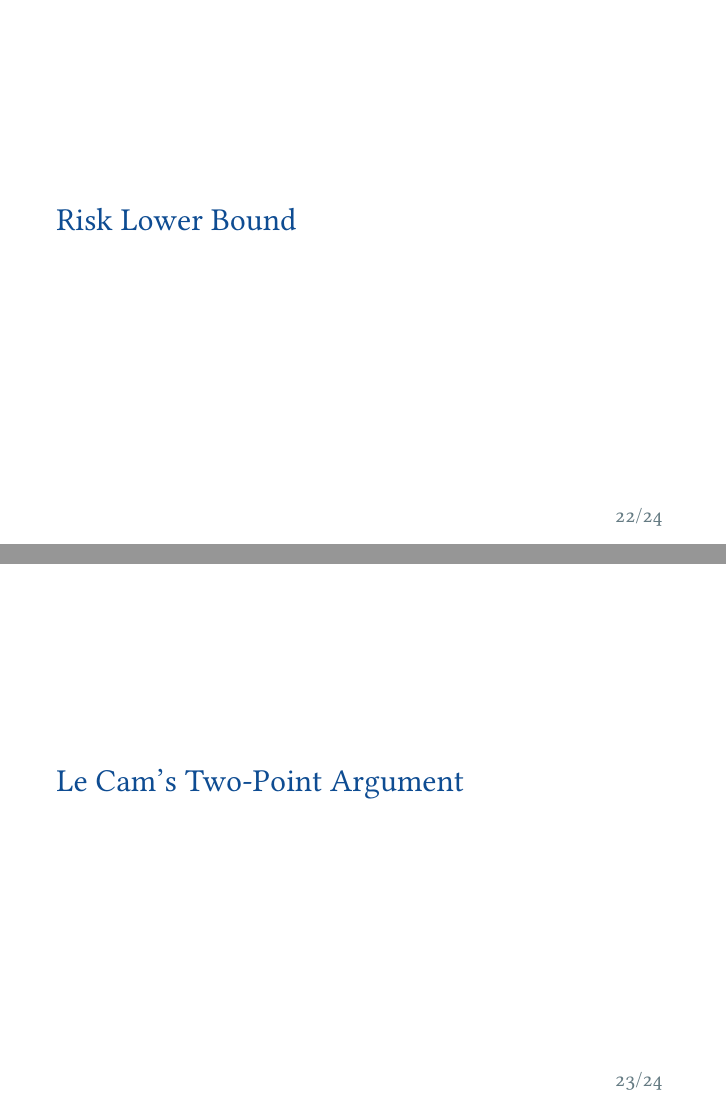
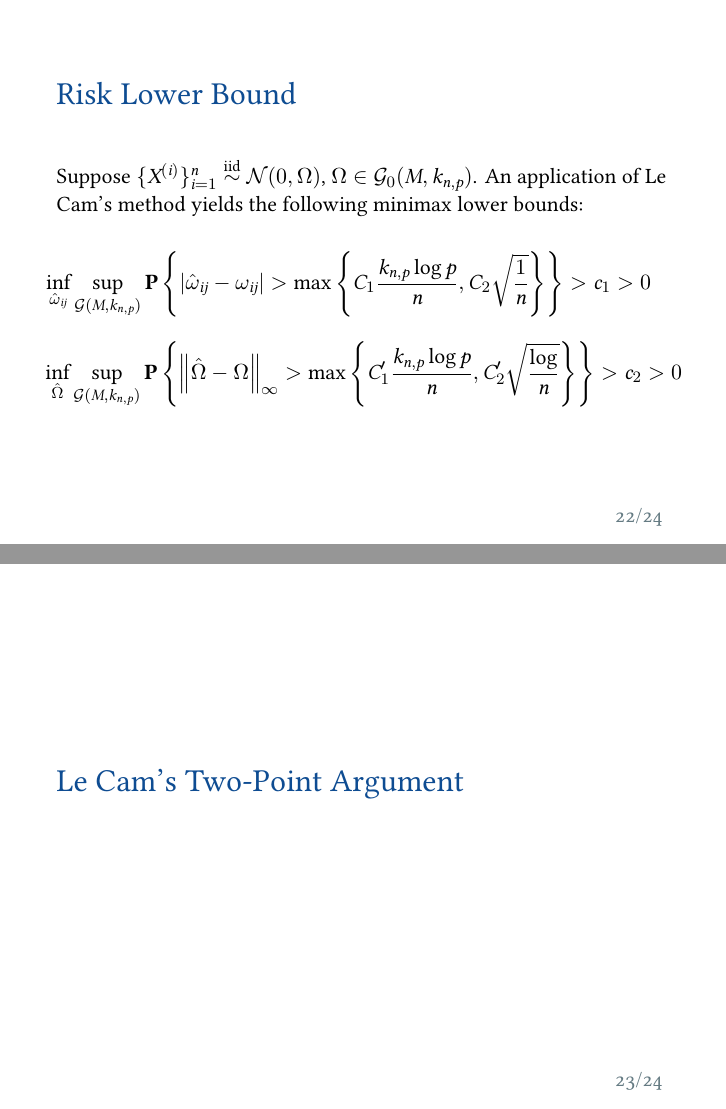
Before and after one commit to huisaddison/stat490-presentation, LaTeX slides (slides.tex): pages 22 and 23 of 24, joined at a grey line. Compiled offline with XeLaTeX; a missing font is replaced by an installed copy or a similar font.

Commit message:
add lower bound result

```diff
--- a/slides.tex
+++ b/slides.tex
@@ -426,6 +426,31 @@
 %%%%%%%%%%%%%%%%%%%%%%%%%%%%%%%%%%%%%%%%%%%%%%%%%%%%%%%%%%%%%%%%%%%%%%%%%%%%%%%
 \begin{frame}[fragile] \frametitle{}
     \slideheader{Risk Lower Bound}
+
+    \vspace{0.5cm}
+    Suppose $\{X^{(i)}\}_{i=1}^n \iid \Nn(0, \Omega)$, $\Omega \in \Gg_0(M,
+    k_{n, p})$.  An application of Le Cam's method yields the following minimax
+    lower bounds:
+    \vspace{0.2cm}
+    $$
+    \hspace{-0.5cm}
+    \inf_{\hat\omega_{ij}} \sup_{\Gg(M, k_{n, p})}
+    \PP\left\{
+    |\hat\omega_{ij} - \omega_{ij}| > \max\left\{
+    C_1\frac{k_{n, p}\log p}{n}, C_2 \sqrt\frac{1}{n}
+    \right\}
+    \right\} > c_1 > 0
+    $$
+    $$
+    \hspace{-0.2cm}
+    \inf_{\hat\Omega} \sup_{\Gg(M, k_{n, p})}
+    \PP\left\{
+        \norm{\hat\Omega - \Omega}_\infty > \max\left\{
+    C_1'\frac{k_{n, p}\log p}{n}, C_2' \sqrt\frac{\log}{n}
+    \right\}
+    \right\} > c_2 > 0
+    $$
+
 \end{frame}
 %%%%%%%%%%%%%%%%%%%%%%%%%%%%%%%%%%%%%%%%%%%%%%%%%%%%%%%%%%%%%%%%%%%%%%%%%%%%%%%
 \begin{frame}[fragile] \frametitle{}
```
Also changed, not shown: slides.pdf.
